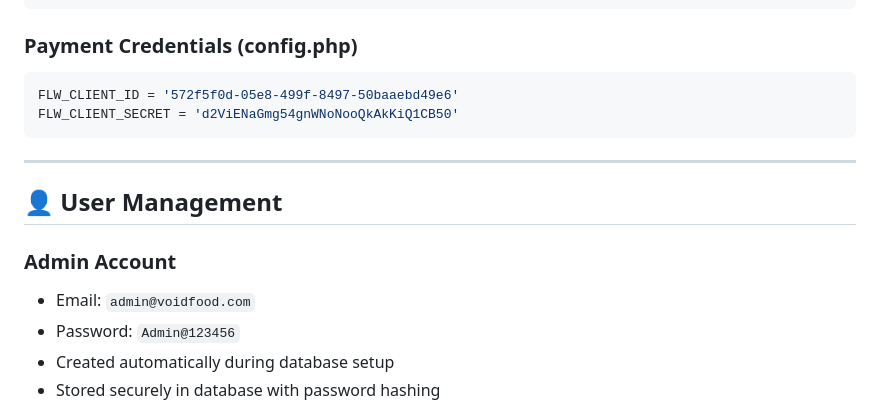
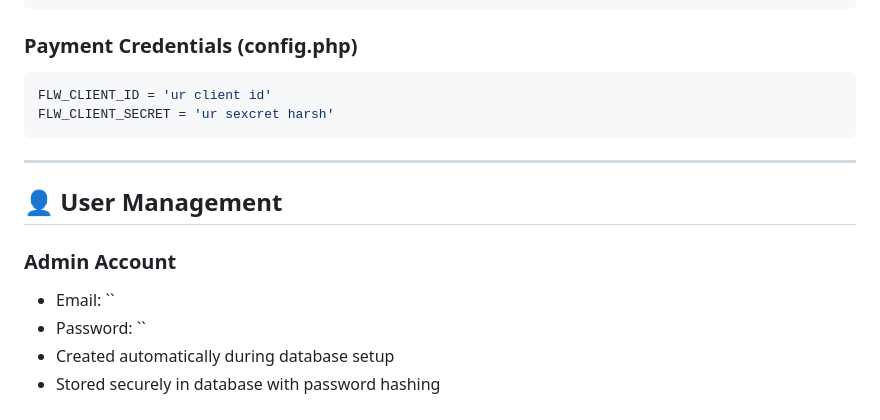
Before and after one commit to programmer1234bit/voId-collection, a Markdown page: README.md, the part around the change. Drawn GitHub-style.

Commit message:
Revise payment credentials and user account details
Updated payment credentials and removed sensitive information.

````diff
--- a/README.md
+++ b/README.md
@@ -125,8 +125,8 @@ DB_NAME = 'void_food'
 
 ### Payment Credentials (config.php)
 ```php
-FLW_CLIENT_ID = '572f5f0d-05e8-499f-8497-50baaebd49e6'
-FLW_CLIENT_SECRET = 'd2ViENaGmg54gnWNoNooQkAkKiQ1CB50'
+FLW_CLIENT_ID = 'ur client id'
+FLW_CLIENT_SECRET = 'ur sexcret harsh'
 ```
 
 ---
@@ -134,8 +134,8 @@ FLW_CLIENT_SECRET = 'd2ViENaGmg54gnWNoNooQkAkKiQ1CB50'
 ## 👤 User Management
 
 ### Admin Account
-- Email: `admin@voidfood.com`
-- Password: `Admin@123456`
+- Email: ``
+- Password: ``
 - Created automatically during database setup
 - Stored securely in database with password hashing
 
````
